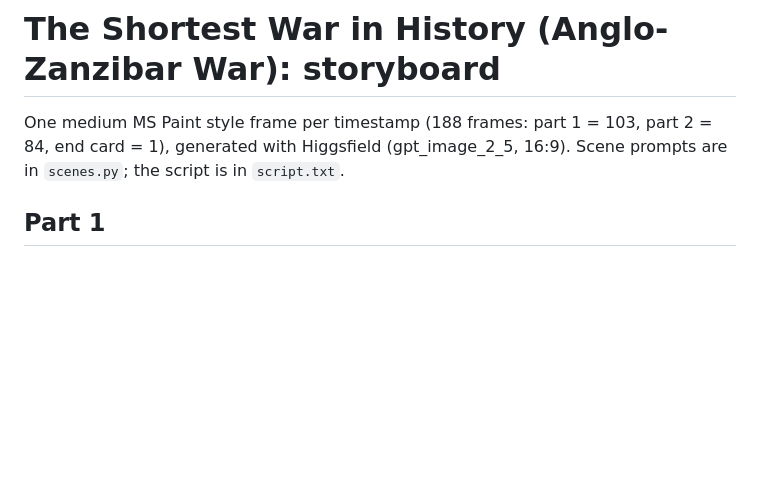
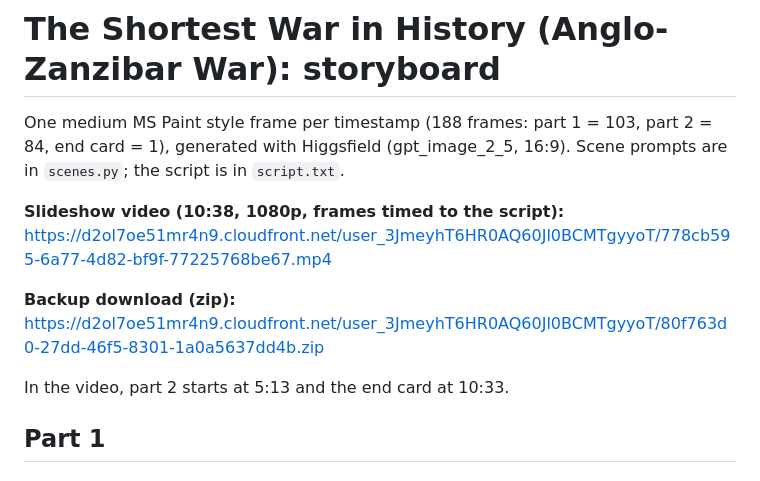
Before and after one commit to loulouoo/loulou, a Markdown page: shortest-war/STORYBOARD.md, the part around the change. Rendered like a GitHub page; blank space fills up the shorter version.

Commit message:
Add Shortest War slideshow video links
Co-Authored-By: Claude Opus 5.5 <noreply@anthropic.com>
Claude-Session: https://claude.ai/code/session_015V72N1T3Beret166EsTcrj

```diff
--- a/shortest-war/STORYBOARD.md
+++ b/shortest-war/STORYBOARD.md
@@ -1,6 +1,12 @@
 # The Shortest War in History (Anglo-Zanzibar War): storyboard
 
 One medium MS Paint style frame per timestamp (188 frames: part 1 = 103, part 2 = 84, end card = 1), generated with Higgsfield (gpt_image_2_5, 16:9). Scene prompts are in `scenes.py`; the script is in `script.txt`.
+
+**Slideshow video (10:38, 1080p, frames timed to the script):** https://d2ol7oe51mr4n9.cloudfront.net/user_3JmeyhT6HR0AQ60Jl0BCMTgyyoT/778cb595-6a77-4d82-bf9f-77225768be67.mp4
+
+**Backup download (zip):** https://d2ol7oe51mr4n9.cloudfront.net/user_3JmeyhT6HR0AQ60Jl0BCMTgyyoT/80f763d0-27dd-46f5-8301-1a0a5637dd4b.zip
+
+In the video, part 2 starts at 5:13 and the end card at 10:33.
 
 ## Part 1
 
```
